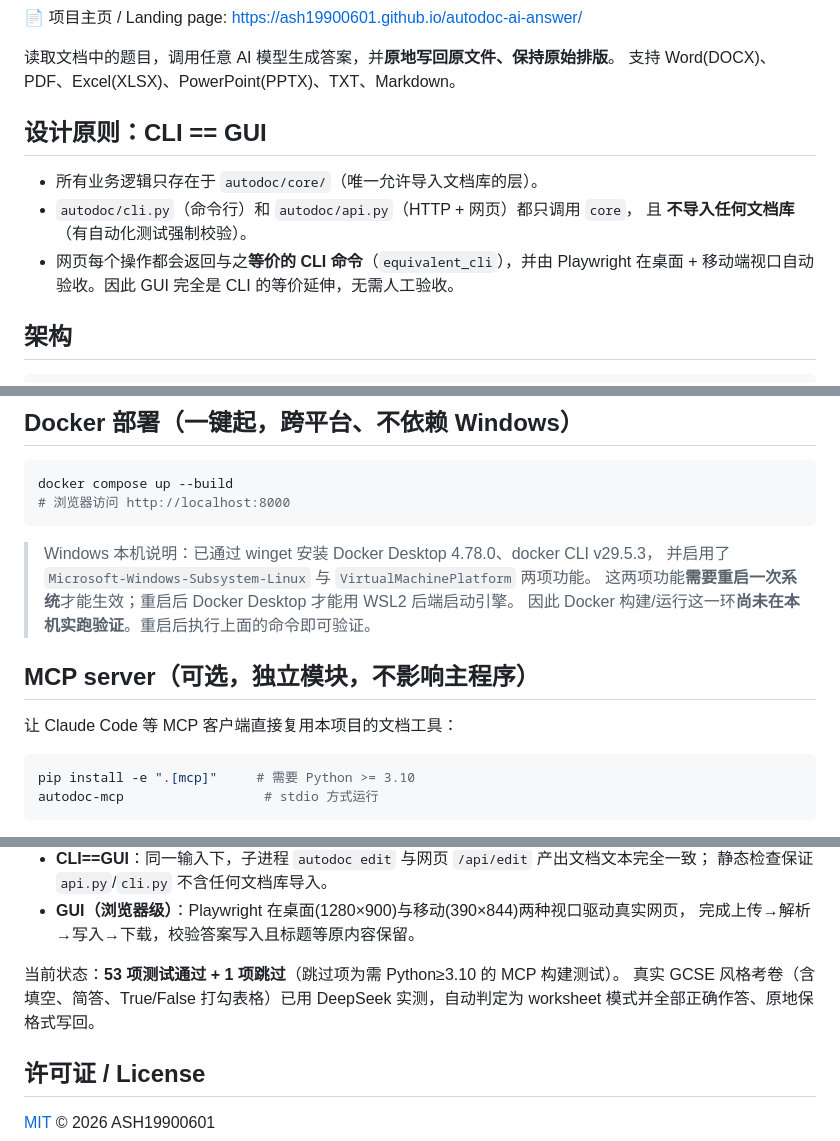
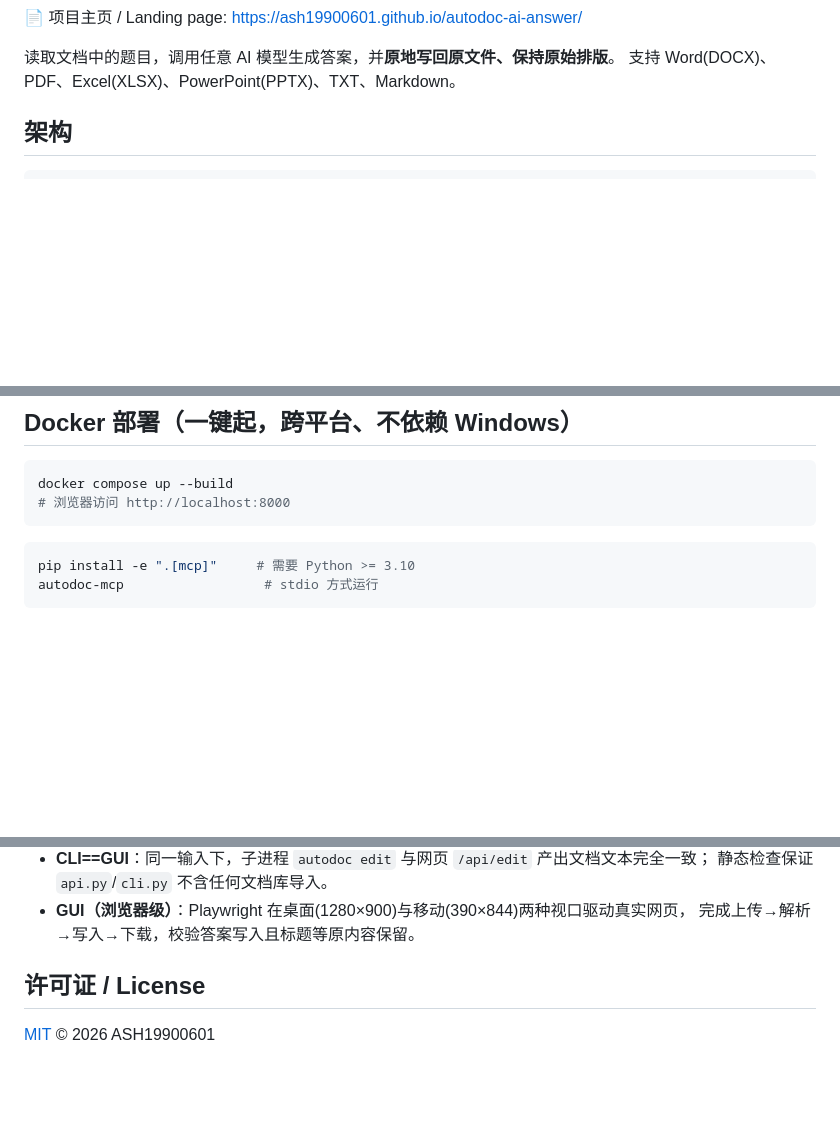
Before and after one commit to ASH19900601/autodoc-ai-answer, a Markdown page: README.md, 3 parts joined by grey strips. GitHub-like rendering; blank space fills up the shorter version.

````diff
--- a/README.md
+++ b/README.md
@@ -13,13 +13,7 @@
 读取文档中的题目，调用任意 AI 模型生成答案，并**原地写回原文件、保持原始排版**。
 支持 Word(DOCX)、PDF、Excel(XLSX)、PowerPoint(PPTX)、TXT、Markdown。
 
-## 设计原则：CLI == GUI
 
-- 所有业务逻辑只存在于 `autodoc/core/`（唯一允许导入文档库的层）。
-- `autodoc/cli.py`（命令行）和 `autodoc/api.py`（HTTP + 网页）都只调用 `core`，
-  且 **不导入任何文档库**（有自动化测试强制校验）。
-- 网页每个操作都会返回与之**等价的 CLI 命令**（`equivalent_cli`），并由 Playwright
-  在桌面 + 移动端视口自动验收。因此 GUI 完全是 CLI 的等价延伸，无需人工验收。
 
 ## 架构
 
@@ -72,14 +66,7 @@ docker compose up --build
 # 浏览器访问 http://localhost:8000
 ```
 
-> Windows 本机说明：已通过 winget 安装 Docker Desktop 4.78.0、docker CLI v29.5.3，
-> 并启用了 `Microsoft-Windows-Subsystem-Linux` 与 `VirtualMachinePlatform` 两项功能。
-> 这两项功能**需要重启一次系统**才能生效；重启后 Docker Desktop 才能用 WSL2 后端启动引擎。
-> 因此 Docker 构建/运行这一环**尚未在本机实跑验证**。重启后执行上面的命令即可验证。
 
-## MCP server（可选，独立模块，不影响主程序）
-
-让 Claude Code 等 MCP 客户端直接复用本项目的文档工具：
 
 ```bash
 pip install -e ".[mcp]"     # 需要 Python >= 3.10
@@ -148,9 +135,7 @@ pytest -q
 - **GUI（浏览器级）**：Playwright 在桌面(1280×900)与移动(390×844)两种视口驱动真实网页，
   完成上传→解析→写入→下载，校验答案写入且标题等原内容保留。
 
-当前状态：**53 项测试通过 + 1 项跳过**（跳过项为需 Python≥3.10 的 MCP 构建测试）。
-真实 GCSE 风格考卷（含填空、简答、True/False 打勾表格）已用 DeepSeek 实测，自动判定为
-worksheet 模式并全部正确作答、原地保格式写回。
+
 
 ## 许可证 / License
 
````
